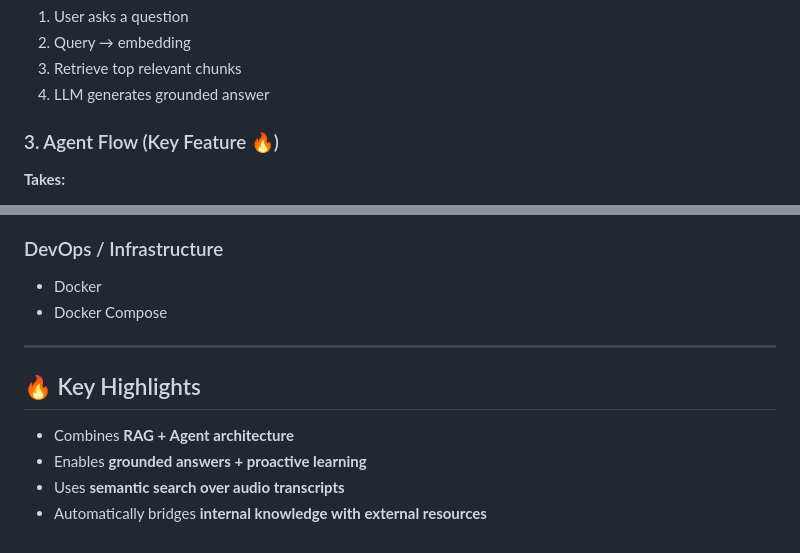
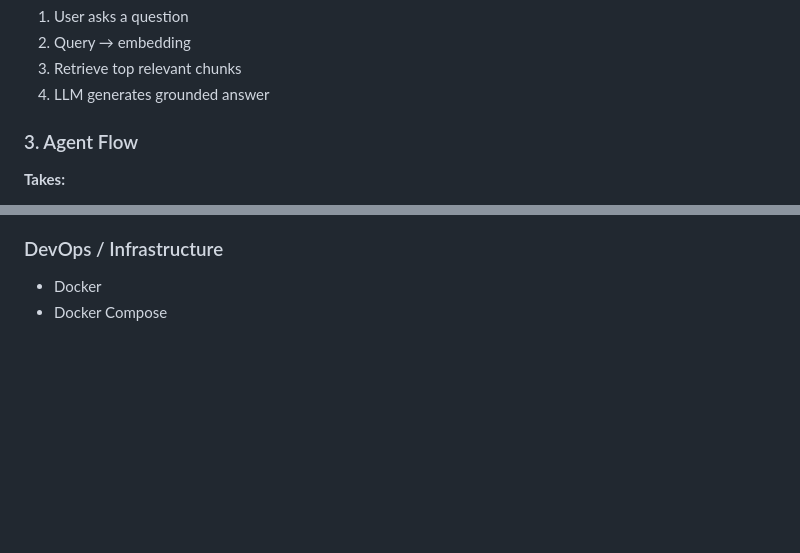
Before and after one commit to amitmessika1/translaudio, a Markdown page: README.md, 2 parts joined by grey strips. Drawn GitHub-style; blank space fills up the shorter version.

```diff
--- a/README.md
+++ b/README.md
@@ -98,7 +98,7 @@ This structure separates the frontend (Next.js) and backend (FastAPI) while keep
 3. Retrieve top relevant chunks
 4. LLM generates grounded answer
 
-### 3. Agent Flow (Key Feature 🔥)
+### 3. Agent Flow
 
 **Takes:**
 - Question
@@ -215,12 +215,3 @@ YOUTUBE_API_KEY=your_key
 ### DevOps / Infrastructure
 - Docker
 - Docker Compose
-
----
-
-## 🔥 Key Highlights
-
-- Combines **RAG + Agent architecture**
-- Enables **grounded answers + proactive learning**
-- Uses **semantic search over audio transcripts**
-- Automatically bridges **internal knowledge with external resources**
```
